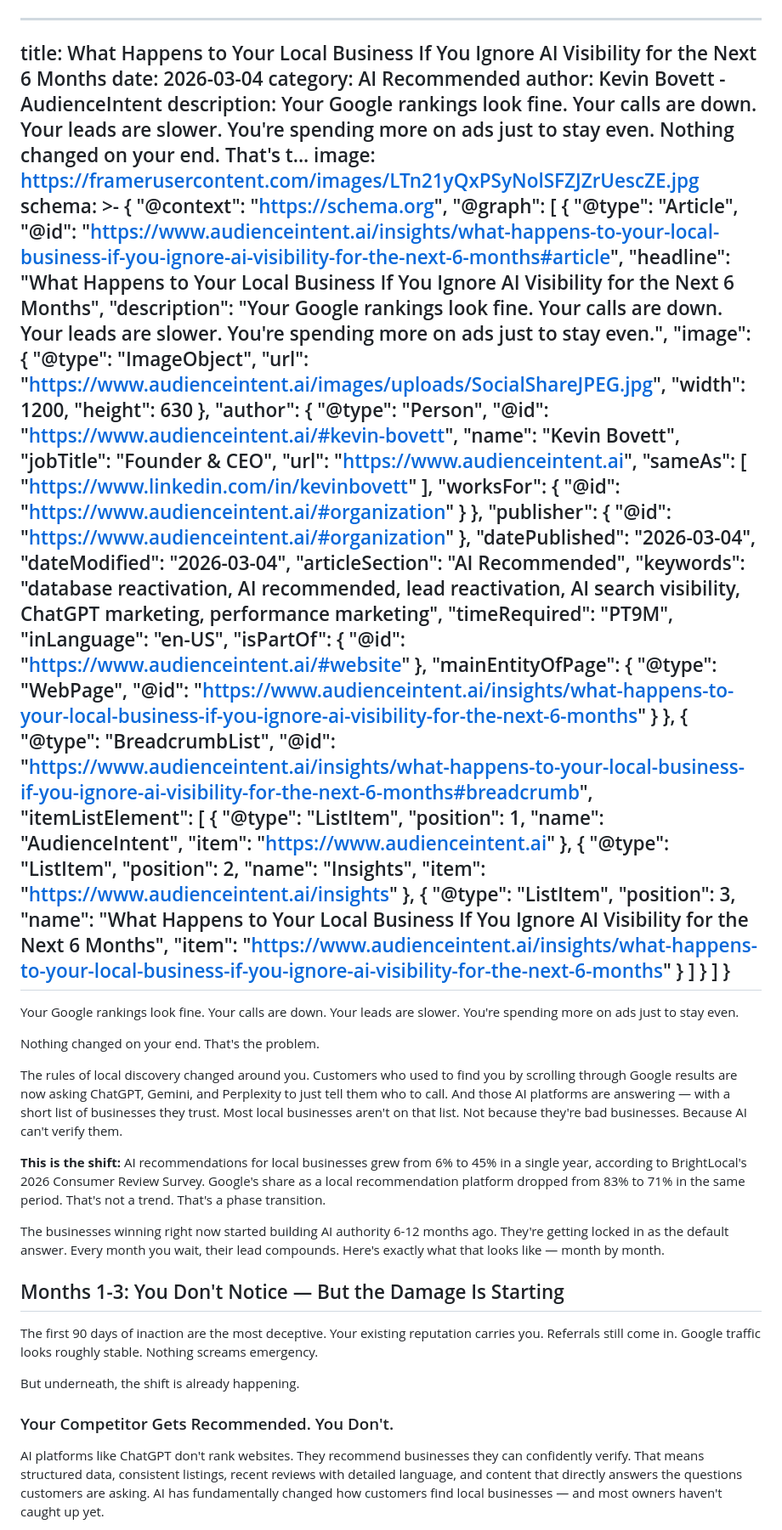
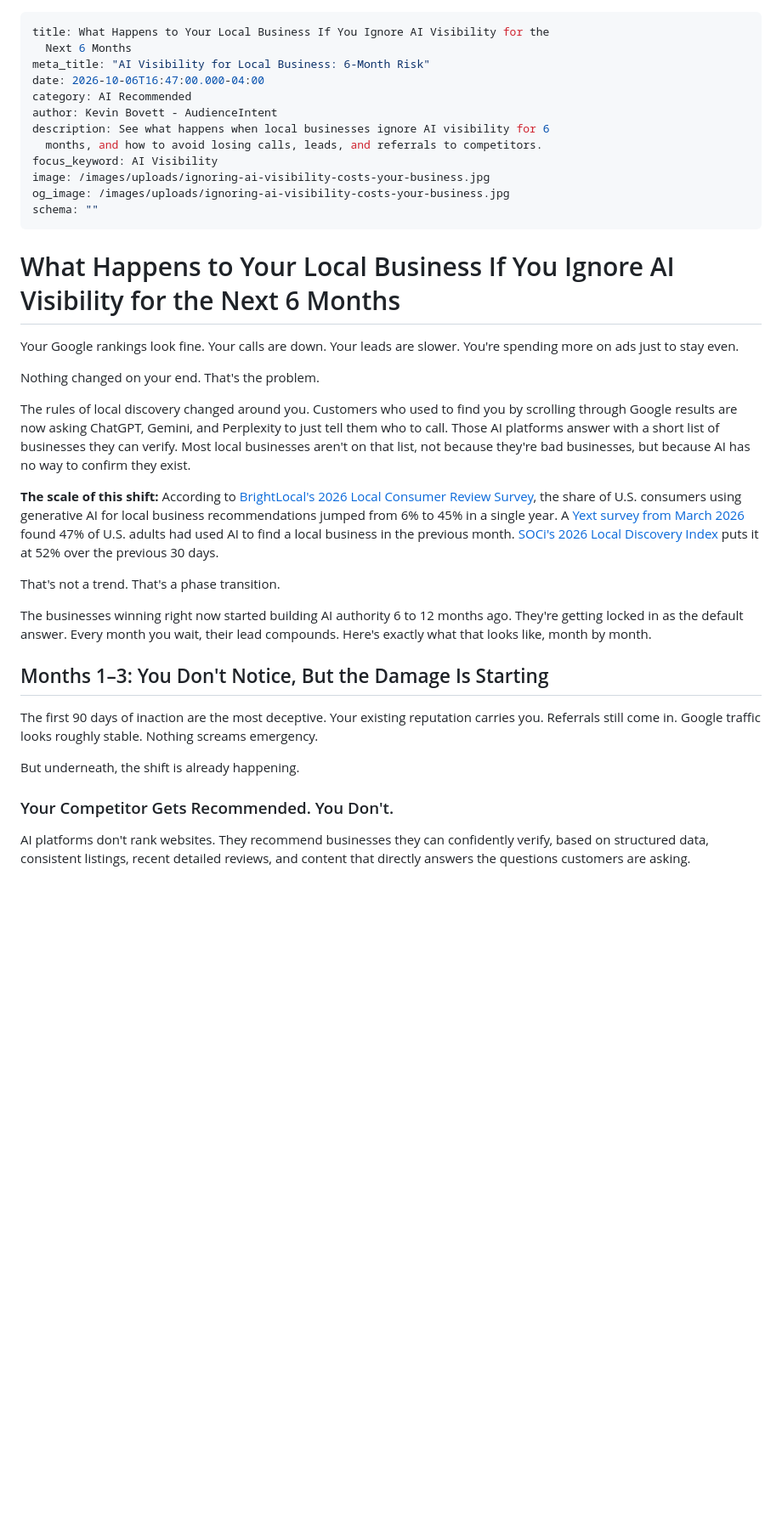
Before and after one commit to AudienceIntent/audienceintent-website, a Markdown page: insights/what-happens-to-your-local-business-if-you-ignore-ai-visibility-for-the-next-6-months.md, the part around the change printed below. Shown: that part at 85% size. Rendered like a GitHub page; blank space fills up the shorter version.

Commit message:
Update Insights “what-happens-to-your-local-business-if-you-ignore-ai-visibility-for-the-next-6-months”

```diff
--- a/insights/what-happens-to-your-local-business-if-you-ignore-ai-visibility-for-the-next-6-months.md
+++ b/insights/what-happens-to-your-local-business-if-you-ignore-ai-visibility-for-the-next-6-months.md
@@ -1,97 +1,32 @@
 ---
 title: What Happens to Your Local Business If You Ignore AI Visibility for the
   Next 6 Months
-date: 2026-03-04
+meta_title: "AI Visibility for Local Business: 6-Month Risk"
+date: 2026-10-06T16:47:00.000-04:00
 category: AI Recommended
 author: Kevin Bovett - AudienceIntent
-description: Your Google rankings look fine. Your calls are down. Your leads are
-  slower. You're spending more on ads just to stay even. Nothing changed on your
-  end. That's t...
-image: https://framerusercontent.com/images/LTn21yQxPSyNolSFZJZrUescZE.jpg
-schema: >-
-  {
-    "@context": "https://schema.org",
-    "@graph": [
-      {
-        "@type": "Article",
-        "@id": "https://www.audienceintent.ai/insights/what-happens-to-your-local-business-if-you-ignore-ai-visibility-for-the-next-6-months#article",
-        "headline": "What Happens to Your Local Business If You Ignore AI Visibility for the Next 6 Months",
-        "description": "Your Google rankings look fine. Your calls are down. Your leads are slower. You're spending more on ads just to stay even.",
-        "image": {
-          "@type": "ImageObject",
-          "url": "https://www.audienceintent.ai/images/uploads/SocialShareJPEG.jpg",
-          "width": 1200,
-          "height": 630
-        },
-        "author": {
-          "@type": "Person",
-          "@id": "https://www.audienceintent.ai/#kevin-bovett",
-          "name": "Kevin Bovett",
-          "jobTitle": "Founder & CEO",
-          "url": "https://www.audienceintent.ai",
-          "sameAs": [
-            "https://www.linkedin.com/in/kevinbovett"
-          ],
-          "worksFor": {
-            "@id": "https://www.audienceintent.ai/#organization"
-          }
-        },
-        "publisher": {
-          "@id": "https://www.audienceintent.ai/#organization"
-        },
-        "datePublished": "2026-03-04",
-        "dateModified": "2026-03-04",
-        "articleSection": "AI Recommended",
-        "keywords": "database reactivation, AI recommended, lead reactivation, AI search visibility, ChatGPT marketing, performance marketing",
-        "timeRequired": "PT9M",
-        "inLanguage": "en-US",
-        "isPartOf": {
-          "@id": "https://www.audienceintent.ai/#website"
-        },
-        "mainEntityOfPage": {
-          "@type": "WebPage",
-          "@id": "https://www.audienceintent.ai/insights/what-happens-to-your-local-business-if-you-ignore-ai-visibility-for-the-next-6-months"
-        }
-      },
-      {
-        "@type": "BreadcrumbList",
-        "@id": "https://www.audienceintent.ai/insights/what-happens-to-your-local-business-if-you-ignore-ai-visibility-for-the-next-6-months#breadcrumb",
-        "itemListElement": [
-          {
-            "@type": "ListItem",
-            "position": 1,
-            "name": "AudienceIntent",
-            "item": "https://www.audienceintent.ai"
-          },
-          {
-            "@type": "ListItem",
-            "position": 2,
-            "name": "Insights",
-            "item": "https://www.audienceintent.ai/insights"
-          },
-          {
-            "@type": "ListItem",
-            "position": 3,
-            "name": "What Happens to Your Local Business If You Ignore AI Visibility for the Next 6 Months",
-            "item": "https://www.audienceintent.ai/insights/what-happens-to-your-local-business-if-you-ignore-ai-visibility-for-the-next-6-months"
-          }
-        ]
-      }
-    ]
-  }
+description: See what happens when local businesses ignore AI visibility for 6
+  months, and how to avoid losing calls, leads, and referrals to competitors.
+focus_keyword: AI Visibility
+image: /images/uploads/ignoring-ai-visibility-costs-your-business.jpg
+og_image: /images/uploads/ignoring-ai-visibility-costs-your-business.jpg
+schema: ""
 ---
+# What Happens to Your Local Business If You Ignore AI Visibility for the Next 6 Months
 
 Your Google rankings look fine. Your calls are down. Your leads are slower. You're spending more on ads just to stay even.
 
 Nothing changed on your end. That's the problem.
 
-The rules of local discovery changed around you. Customers who used to find you by scrolling through Google results are now asking ChatGPT, Gemini, and Perplexity to just tell them who to call. And those AI platforms are answering — with a short list of businesses they trust. Most local businesses aren't on that list. Not because they're bad businesses. Because AI can't verify them.
+The rules of local discovery changed around you. Customers who used to find you by scrolling through Google results are now asking ChatGPT, Gemini, and Perplexity to just tell them who to call. Those AI platforms answer with a short list of businesses they can verify. Most local businesses aren't on that list, not because they're bad businesses, but because AI has no way to confirm they exist.
 
-**This is the shift:** AI recommendations for local businesses grew from 6% to 45% in a single year, according to BrightLocal's 2026 Consumer Review Survey. Google's share as a local recommendation platform dropped from 83% to 71% in the same period. That's not a trend. That's a phase transition.
+**The scale of this shift:** According to [BrightLocal's 2026 Local Consumer Review Survey](https://brightlocal.com), the share of U.S. consumers using generative AI for local business recommendations jumped from 6% to 45% in a single year. A [Yext survey from March 2026](https://www.yext.com) found 47% of U.S. adults had used AI to find a local business in the previous month. [SOCi's 2026 Local Discovery Index](https://www.soci.ai/insights/local-discovery-index/) puts it at 52% over the previous 30 days.
 
-The businesses winning right now started building AI authority 6-12 months ago. They're getting locked in as the default answer. Every month you wait, their lead compounds. Here's exactly what that looks like — month by month.
+That's not a trend. That's a phase transition.
 
-## Months 1-3: You Don't Notice — But the Damage Is Starting
+The businesses winning right now started building AI authority 6 to 12 months ago. They're getting locked in as the default answer. Every month you wait, their lead compounds. Here's exactly what that looks like, month by month.
+
+## Months 1–3: You Don't Notice, But the Damage Is Starting
 
 The first 90 days of inaction are the most deceptive. Your existing reputation carries you. Referrals still come in. Google traffic looks roughly stable. Nothing screams emergency.
 
@@ -99,5 +34,5 @@ But underneath, the shift is already happening.
 
 ### Your Competitor Gets Recommended. You Don't.
 
-AI platforms like ChatGPT don't rank websites. They recommend businesses they can confidently verify. That means structured data, consistent listings, recent reviews with detailed language, and content that directly answers the questions customers are asking. AI has fundamentally changed how customers find local businesses — and most owners haven't caught up yet.
+AI platforms don't rank websites. They recommend businesses they can confidently verify, based on structured data, consistent listings, recent detailed reviews, and content that directly answers the questions customers are asking.
 
```
Also changed, not shown: other parts of insights/what-happens-to-your-local-business-if-you-ignore-ai-visibility-for-the-next-6-months.md (+61 -76 lines), images/uploads/ignoring-ai-visibility-costs-your-business.jpg (added).
